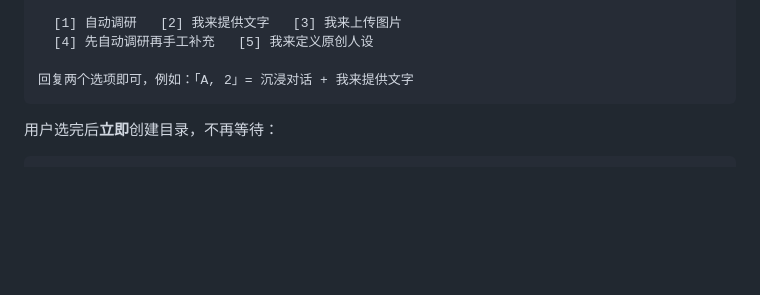
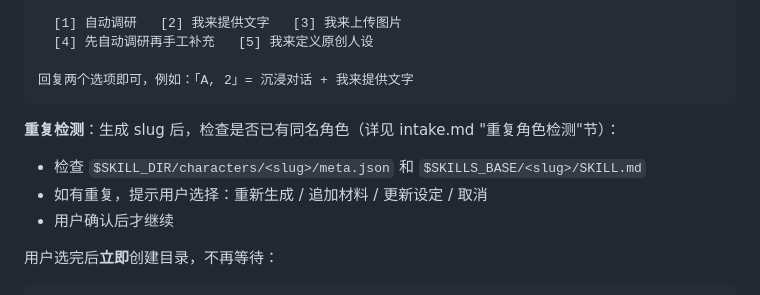
Before and after one commit to MIMIFY/skill_everyone, a Markdown page: SKILL.md, the part around the change. Rendered like a GitHub page; blank space fills up the shorter version.

````diff
--- a/SKILL.md
+++ b/SKILL.md
@@ -167,6 +167,11 @@ echo "yt-dlp=$YTDLP_OK scrapling=$SCRAPLING_OK chromium=$CHROMIUM_OK"
 
 回复两个选项即可，例如：「A, 2」= 沉浸对话 + 我来提供文字
 ```
+
+**重复检测**：生成 slug 后，检查是否已有同名角色（详见 intake.md "重复角色检测"节）：
+- 检查 `$SKILL_DIR/characters/<slug>/meta.json` 和 `$SKILLS_BASE/<slug>/SKILL.md`
+- 如有重复，提示用户选择：重新生成 / 追加材料 / 更新设定 / 取消
+- 用户确认后才继续
 
 用户选完后**立即**创建目录，不再等待：
 
````
Also changed, not shown: prompts/intake.md (+82 -1 lines).
